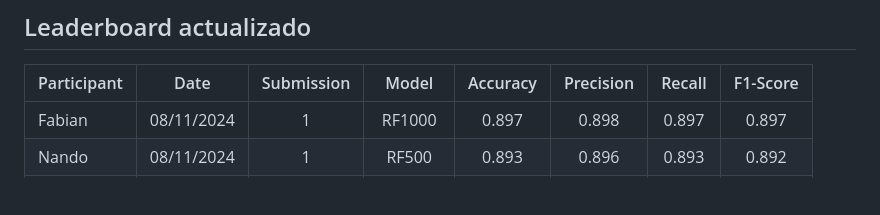
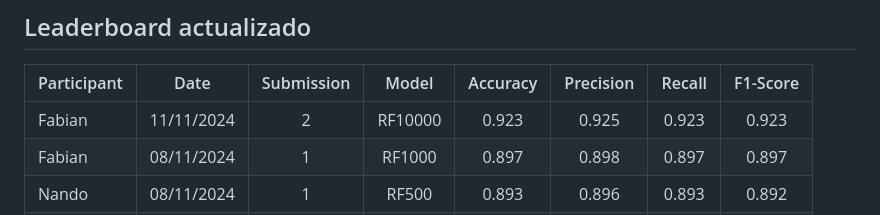
Before and after one commit to Doctorado-UDP/data-mining-2024, a Markdown page: prediction_challenge/README.md, the part around the change. Drawn GitHub-style; blank space fills up the shorter version.

```diff
--- a/prediction_challenge/README.md
+++ b/prediction_challenge/README.md
@@ -43,6 +43,7 @@ Es importante que los participantes completen la metadata en el código para el
 
 Participant | Date | Submission | Model | Accuracy | Precision | Recall | F1-Score
 --- | :-: | :-: | :-: | :-: | :-: | :-: | :-:
+Fabian | 11/11/2024 | 2 | RF10000 | 0.923 | 0.925 | 0.923 | 0.923
 Fabian | 08/11/2024 | 1 | RF1000 | 0.897 | 0.898 | 0.897 | 0.897
 Nando | 08/11/2024 | 1 | RF500 | 0.893 | 0.896 | 0.893 | 0.892
 Laura | 08/11/2024 | 1 | RF100 | 0.807 | 0.811 | 0.807 | 0.809
```
